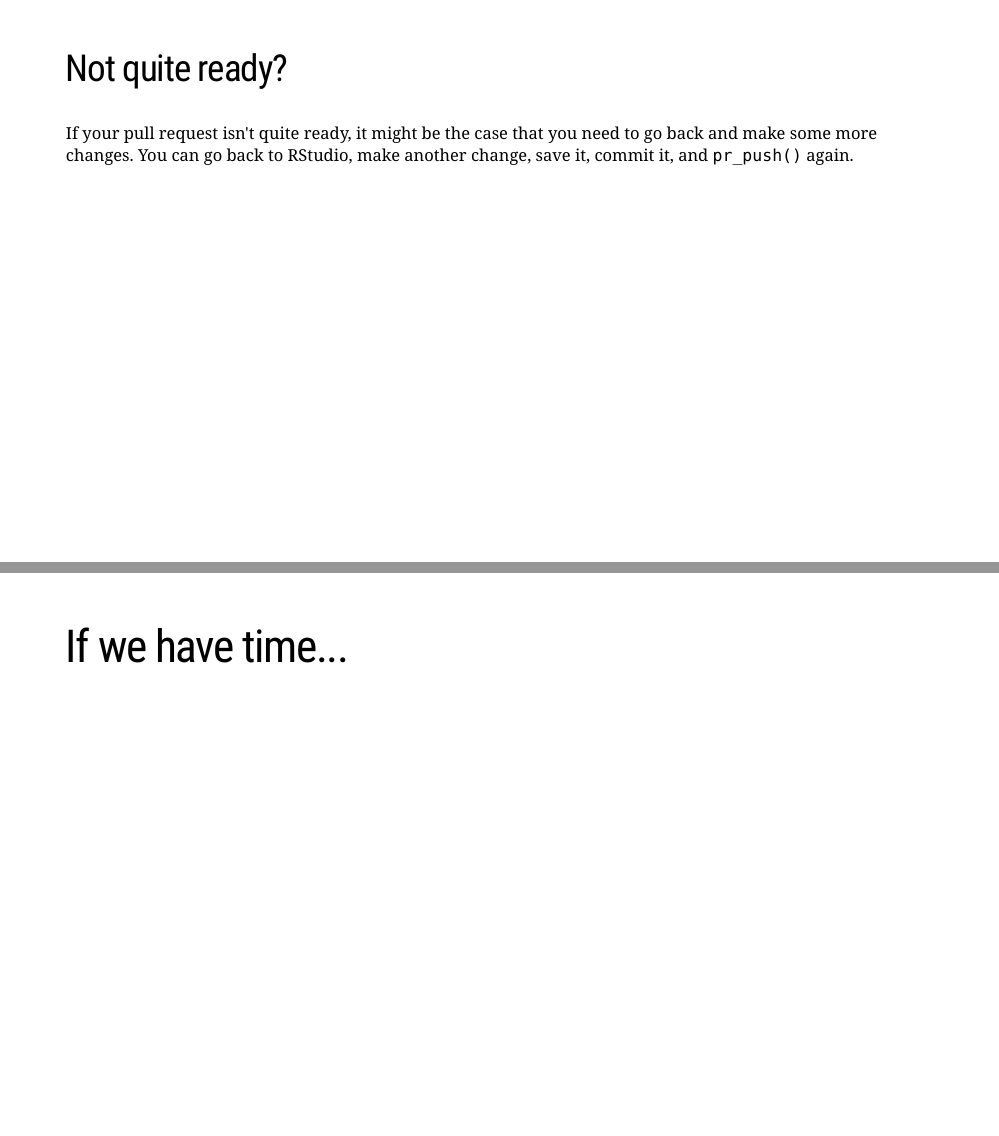
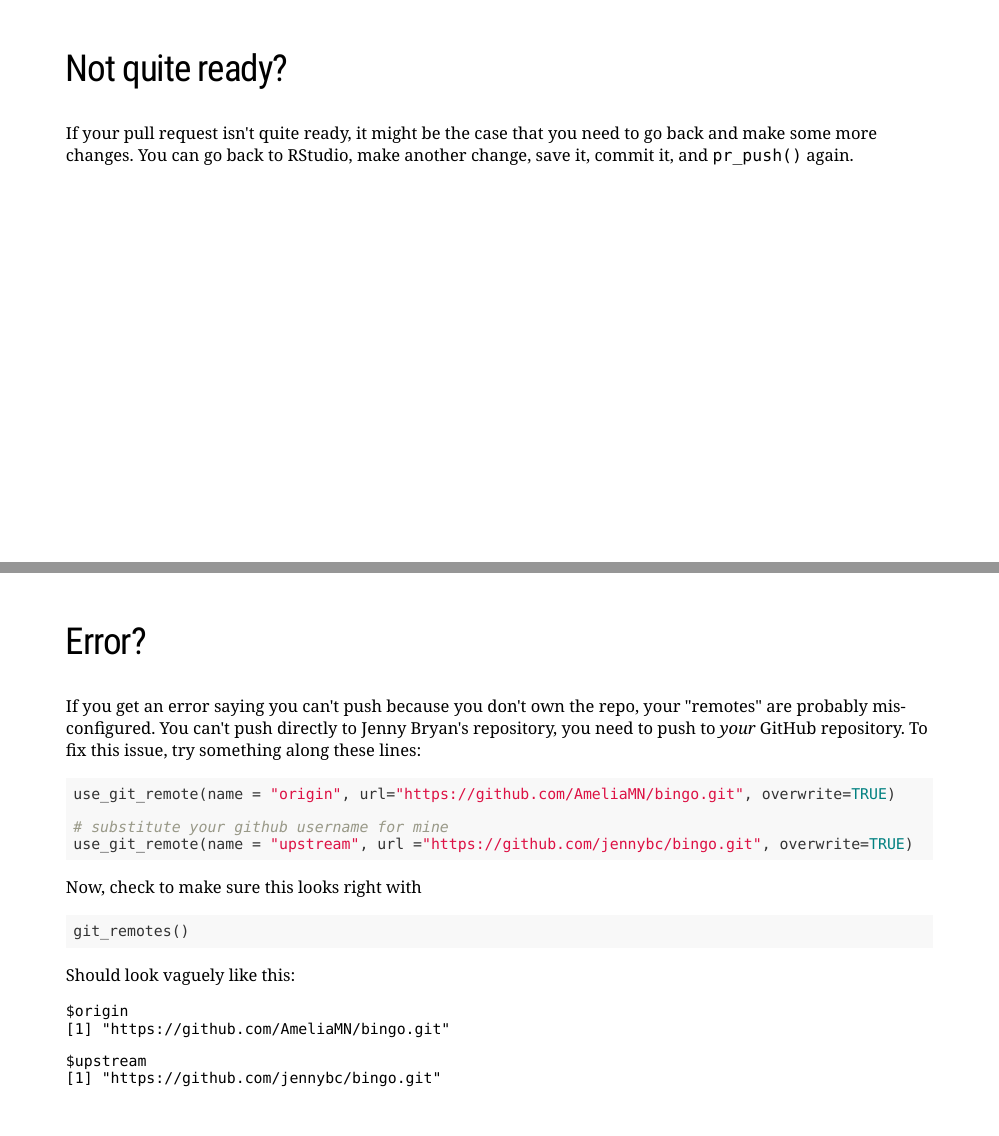
Before and after one commit to uncoast-unconf/uu-2019-day-zero, an R Markdown document (01-git-github-cornucopia/git-github-cornucopia.Rmd): pages 28 and 29 of 40 before the commit and pages 28 and 29 of 41 after it, joined at a grey line. The pictures show the slides in the output file 01-git-github-cornucopia/git-github-cornucopia.html that the author committed with the source; the slides are laid out offline by our stand-in for remark.js, each with all of its steps uncovered, in fonts that may differ from those the slides ask for, and without slide numbers, shadows or browser add-ons.

Commit message:
remotes misconfigured

````diff
--- a/01-git-github-cornucopia/git-github-cornucopia.Rmd
+++ b/01-git-github-cornucopia/git-github-cornucopia.Rmd
@@ -306,6 +306,35 @@ If your pull request isn't quite ready, it might be the case that you need to go
 
 ---
 
+## Error?
+
+If you get an error saying you can't push because you don't own the repo, your "remotes" are probably mis-configured. You can't push directly to Jenny Bryan's repository, you need to push to *your* GitHub repository. To fix this issue, try something along these lines:
+
+```{r}
+use_git_remote(name = "origin", url="https://github.com/AmeliaMN/bingo.git", overwrite=TRUE)
+
+# substitute your github username for mine
+use_git_remote(name = "upstream", url ="https://github.com/jennybc/bingo.git", overwrite=TRUE)
+```
+
+Now, check to make sure this looks right with
+
+```{r}
+git_remotes()
+```
+
+Should look vaguely like this:
+```
+$origin
+[1] "https://github.com/AmeliaMN/bingo.git"
+
+$upstream
+[1] "https://github.com/jennybc/bingo.git"
+
+```
+
+---
+
 # If we have time...
 
 ---
````
Also changed, not shown: 01-git-github-cornucopia/git-github-cornucopia.html.
